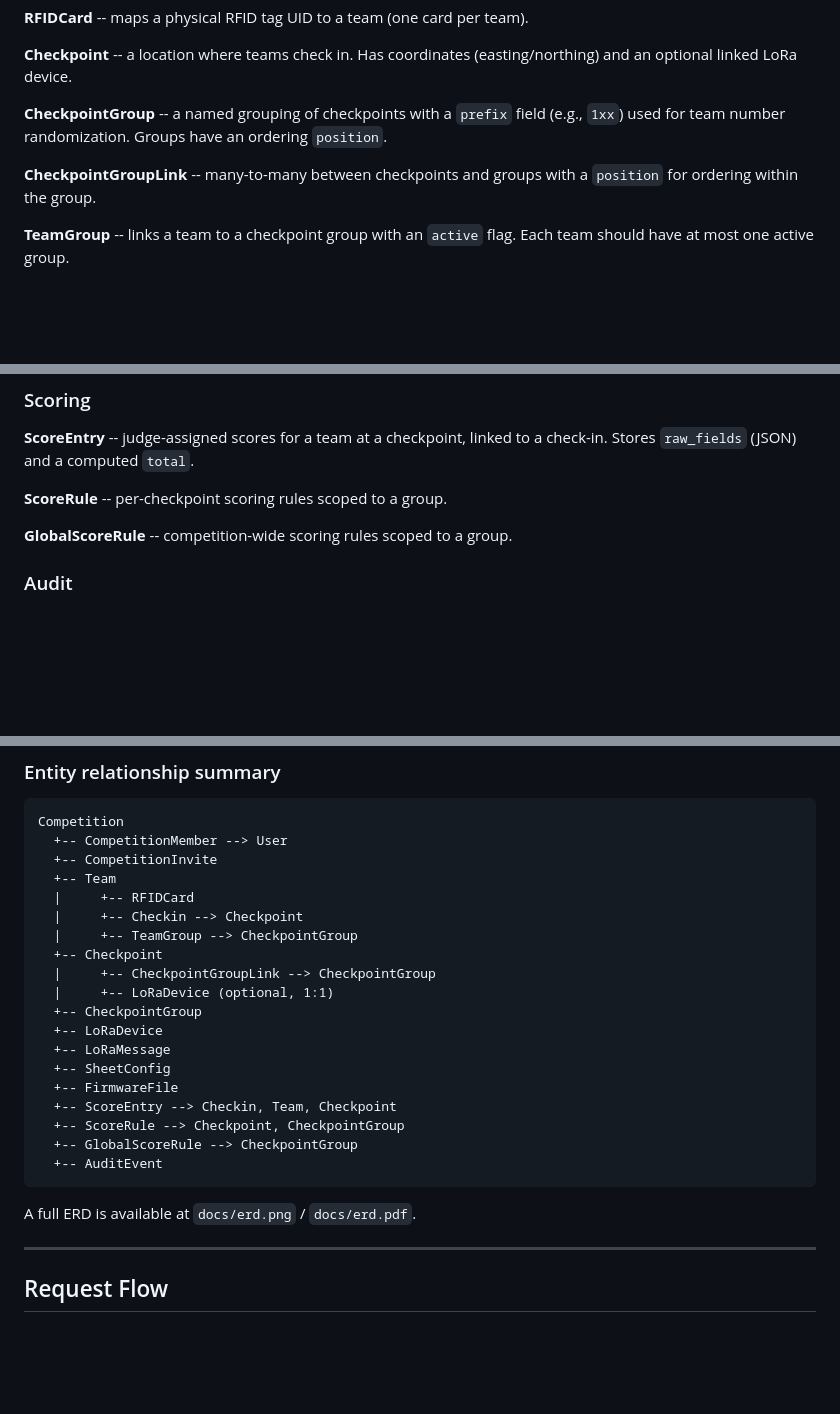
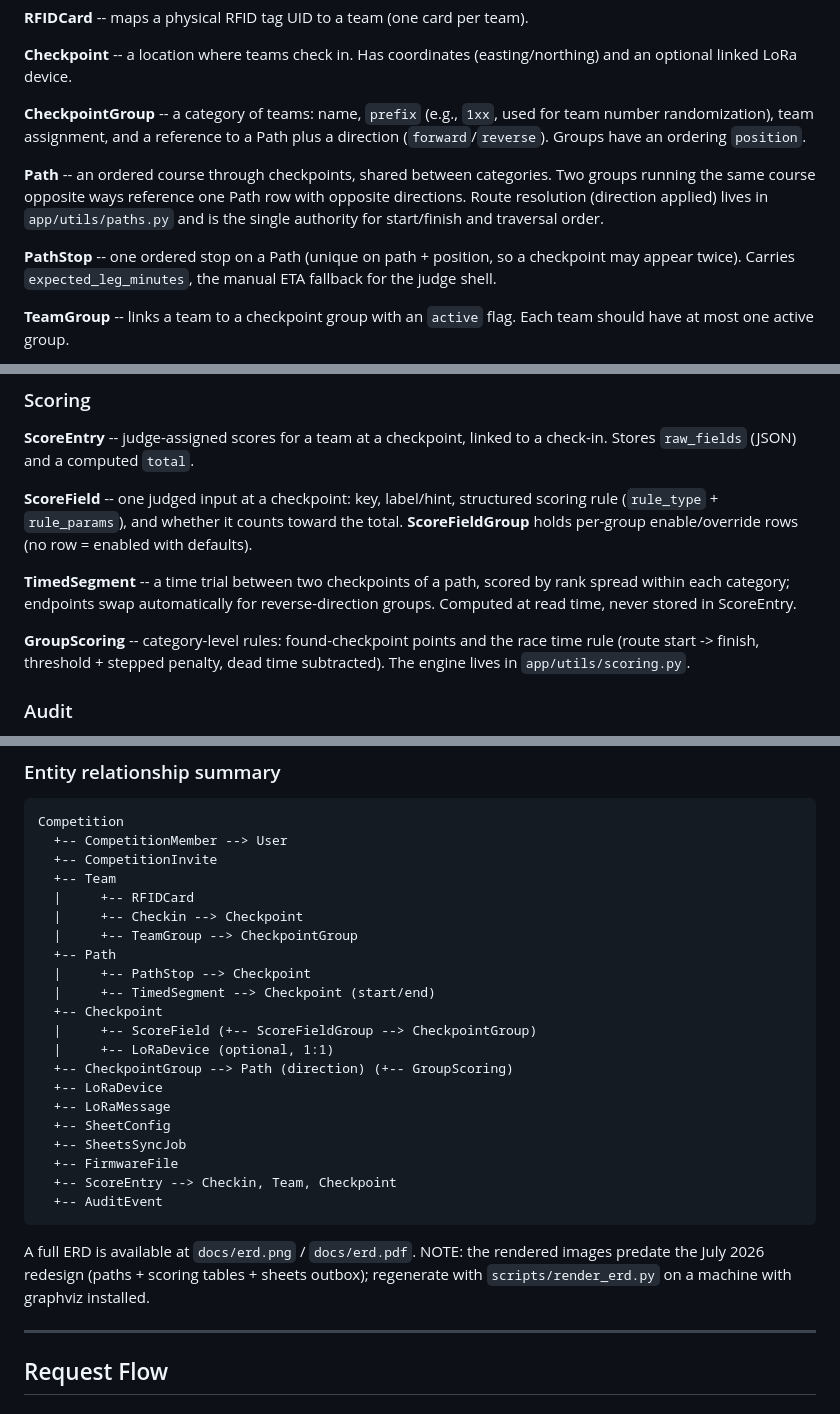
Before and after one commit to brinsoko/LoRa-CP, a Markdown page: docs/architecture.md, 3 parts joined by grey strips. Drawn GitHub-style; blank space fills up the shorter version.

Commit message:
docs: architecture and runbook catch up with the redesign
Data model section describes Path/PathStop, the scoring tables and the
sheets outbox instead of the dropped link/rule tables; the sheets sync
section documents the worker. Runbook restarts include the new
sheets-worker service; ERD images flagged as stale (regenerating needs
graphviz, not present on this machine).

````diff
--- a/docs/architecture.md
+++ b/docs/architecture.md
@@ -113,12 +114,20 @@ flag. Belongs to one competition. Optionally assigned to one group via
 **Checkpoint** -- a location where teams check in. Has coordinates
 (easting/northing) and an optional linked LoRa device.
 
-**CheckpointGroup** -- a named grouping of checkpoints with a `prefix` field
-(e.g., `1xx`) used for team number randomization. Groups have an ordering
+**CheckpointGroup** -- a category of teams: name, `prefix` (e.g., `1xx`,
+used for team number randomization), team assignment, and a reference to
+a Path plus a direction (`forward`/`reverse`). Groups have an ordering
 `position`.
 
-**CheckpointGroupLink** -- many-to-many between checkpoints and groups with
-a `position` for ordering within the group.
+**Path** -- an ordered course through checkpoints, shared between
+categories. Two groups running the same course opposite ways reference
+one Path row with opposite directions. Route resolution (direction
+applied) lives in `app/utils/paths.py` and is the single authority for
+start/finish and traversal order.
+
+**PathStop** -- one ordered stop on a Path (unique on path + position, so
+a checkpoint may appear twice). Carries `expected_leg_minutes`, the
+manual ETA fallback for the judge shell.
 
 **TeamGroup** -- links a team to a checkpoint group with an `active` flag.
 Each team should have at most one active group.
@@ -137,9 +146,19 @@ SNR, and timestamp.
 **ScoreEntry** -- judge-assigned scores for a team at a checkpoint, linked to
 a check-in. Stores `raw_fields` (JSON) and a computed `total`.
 
-**ScoreRule** -- per-checkpoint scoring rules scoped to a group.
+**ScoreField** -- one judged input at a checkpoint: key, label/hint,
+structured scoring rule (`rule_type` + `rule_params`), and whether it
+counts toward the total. **ScoreFieldGroup** holds per-group
+enable/override rows (no row = enabled with defaults).
 
-**GlobalScoreRule** -- competition-wide scoring rules scoped to a group.
+**TimedSegment** -- a time trial between two checkpoints of a path,
+scored by rank spread within each category; endpoints swap automatically
+for reverse-direction groups. Computed at read time, never stored in
+ScoreEntry.
+
+**GroupScoring** -- category-level rules: found-checkpoint points and the
+race time rule (route start -> finish, threshold + stepped penalty, dead
+time subtracted). The engine lives in `app/utils/scoring.py`.
 
 ### Audit
 
@@ -166,21 +185,26 @@ Competition
   |     +-- RFIDCard
   |     +-- Checkin --> Checkpoint
   |     +-- TeamGroup --> CheckpointGroup
+  +-- Path
+  |     +-- PathStop --> Checkpoint
+  |     +-- TimedSegment --> Checkpoint (start/end)
   +-- Checkpoint
-  |     +-- CheckpointGroupLink --> CheckpointGroup
+  |     +-- ScoreField (+-- ScoreFieldGroup --> CheckpointGroup)
   |     +-- LoRaDevice (optional, 1:1)
-  +-- CheckpointGroup
+  +-- CheckpointGroup --> Path (direction) (+-- GroupScoring)
   +-- LoRaDevice
   +-- LoRaMessage
   +-- SheetConfig
+  +-- SheetsSyncJob
   +-- FirmwareFile
   +-- ScoreEntry --> Checkin, Team, Checkpoint
-  +-- ScoreRule --> Checkpoint, CheckpointGroup
-  +-- GlobalScoreRule --> CheckpointGroup
   +-- AuditEvent
 ```
 
-A full ERD is available at `docs/erd.png` / `docs/erd.pdf`.
+A full ERD is available at `docs/erd.png` / `docs/erd.pdf`. NOTE: the
+rendered images predate the July 2026 redesign (paths + scoring tables +
+sheets outbox); regenerate with `scripts/render_erd.py` on a machine
+with graphviz installed.
 
 ---
 
````
Also changed, not shown: other parts of docs/architecture.md (+10 -5 lines), docs/runbook.md (+4 -1 lines).
